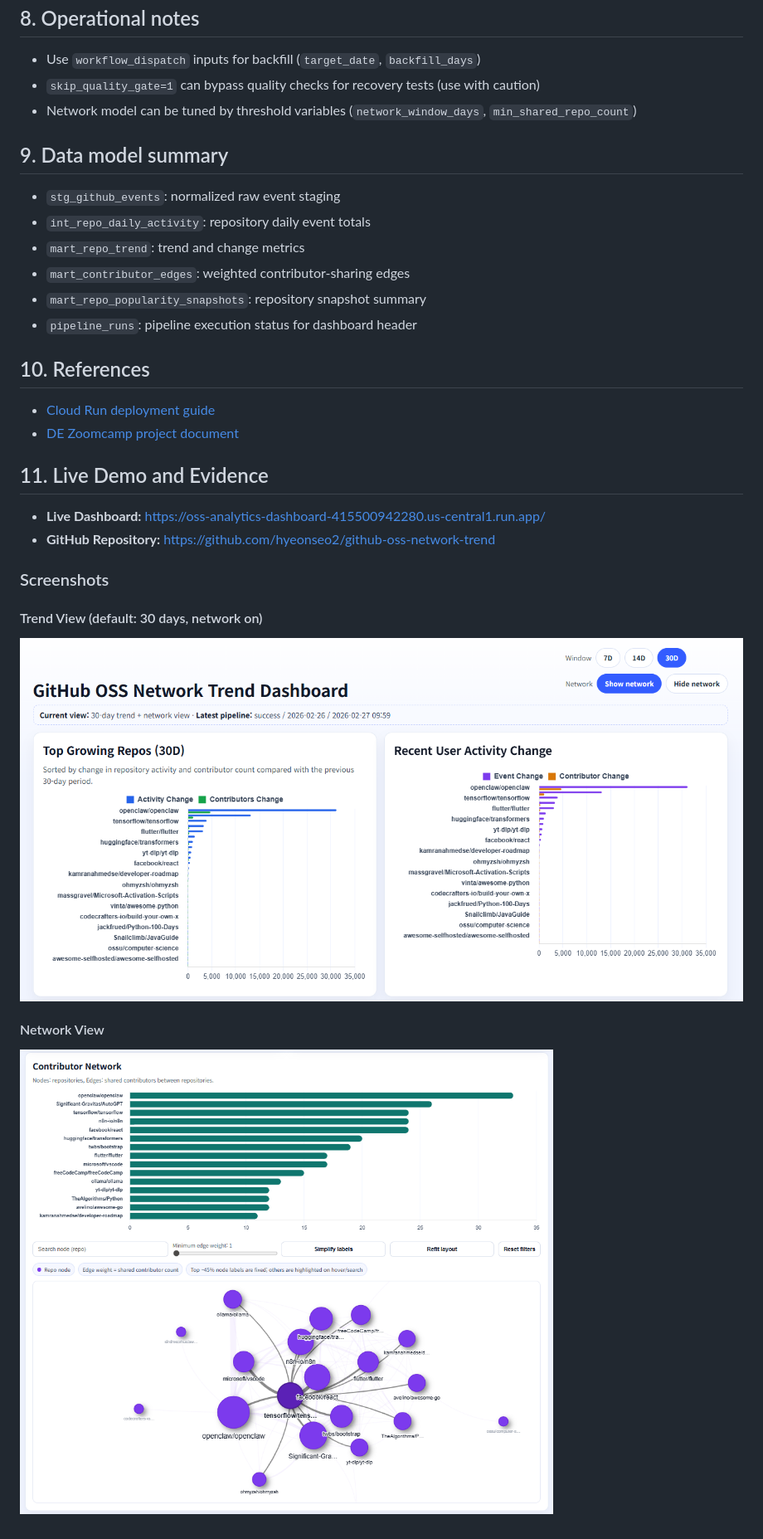
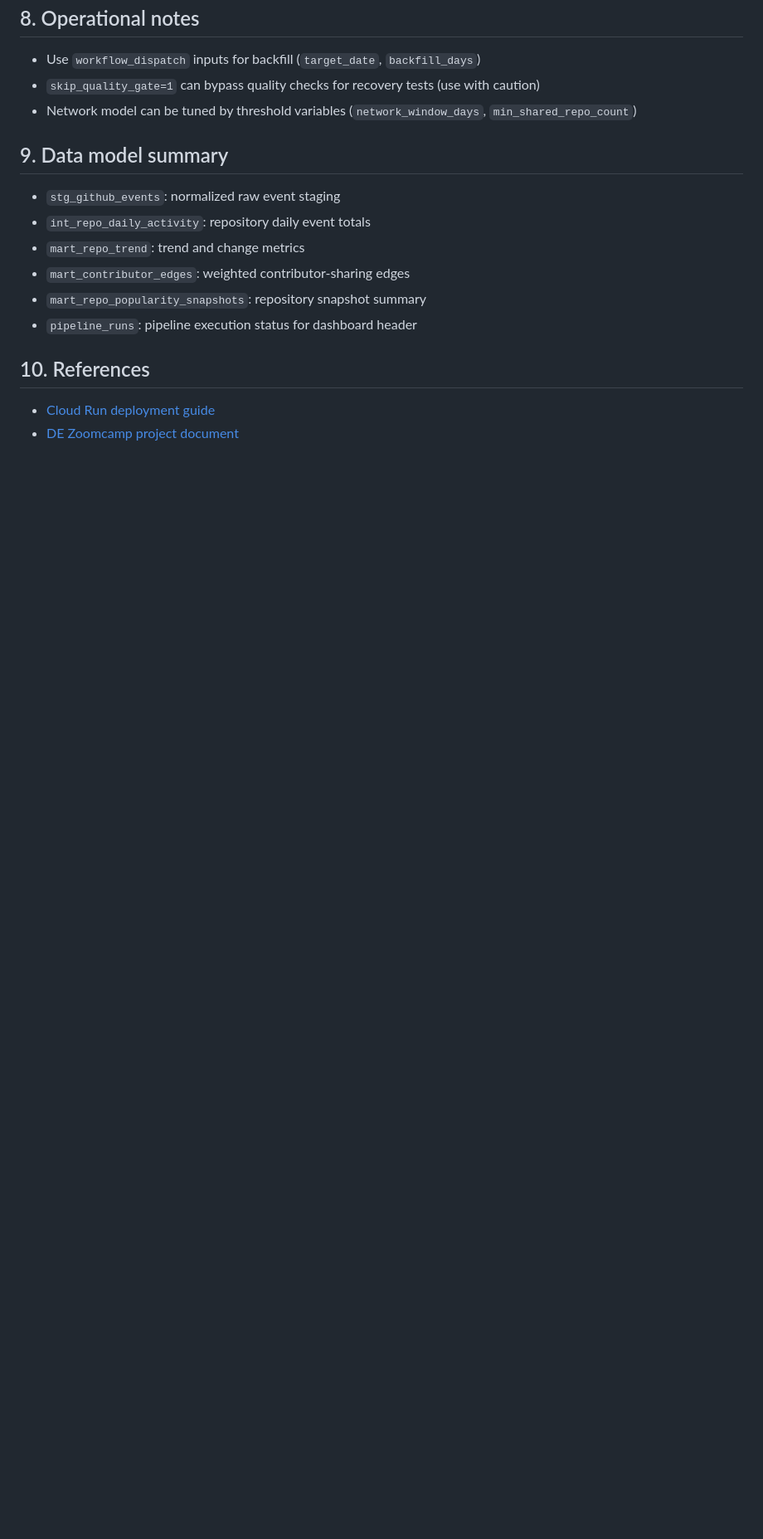
Before and after one commit to hyeonseo2/github-oss-network-trend, a Markdown page: README.md, the part around the change. Shown at 83% size. Drawn GitHub-style; blank space fills up the shorter version.

Commit message:
Remove live demo and evidence section from README
Removed live demo section and screenshots from README.

```diff
--- a/README.md
+++ b/README.md
@@ -181,18 +181,3 @@ Workflow: `.github/workflows/oss-batch-pipeline.yml`
 
 - [Cloud Run deployment guide](docs/cloud_run_deploy.md)
 - [DE Zoomcamp project document](docs/de_zoomcamp_project_document.md)
-
-## 11. Live Demo and Evidence
-
-- **Live Dashboard:** https://oss-analytics-dashboard-415500942280.us-central1.run.app/
-- **GitHub Repository:** https://github.com/hyeonseo2/github-oss-network-trend
-
-### Screenshots
-
-#### Trend View (default: 30 days, network on)
-
-![Trend view](./assets/demo/oss-network-trend-dashboard-trend.png)
-
-#### Network View
-
-![Network view](./assets/demo/oss-network-trend-dashboard-network.png)
```
